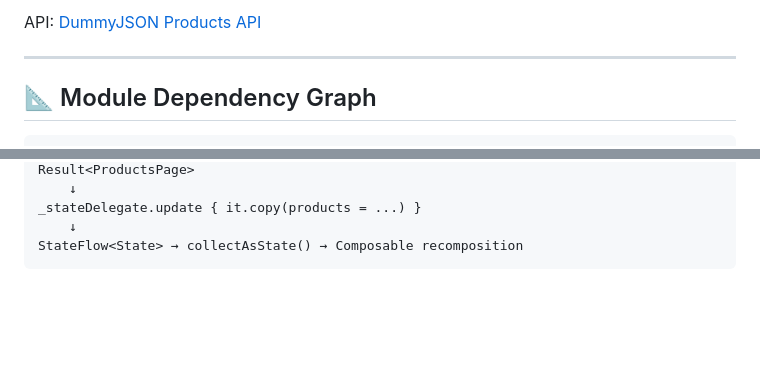
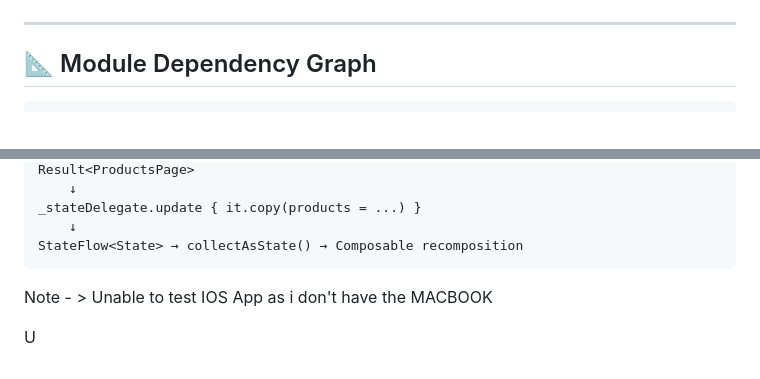
Before and after one commit to rajanroushan-snnventure/CatalogApps, a Markdown page: README.md, 2 parts joined by grey strips. Rendered like a GitHub page; blank space fills up the shorter version.

````diff
--- a/README.md
+++ b/README.md
@@ -11,5 +15,4 @@ Production-grade **Kotlin Multiplatform Mobile** product catalog app built with:
 
-API: [DummyJSON Products API](https://dummyjson.com/docs/products)
 
 ---
 
@@ -320,3 +323,10 @@ _stateDelegate.update { it.copy(products = ...) }
     ↓
 StateFlow<State> → collectAsState() → Composable recomposition
 ```
+
+Note - > Unable to test IOS App as i don't have the MACBOOK
+
+
+
+
+U
````
Also changed, not shown: other parts of README.md (+4 -0 lines).
